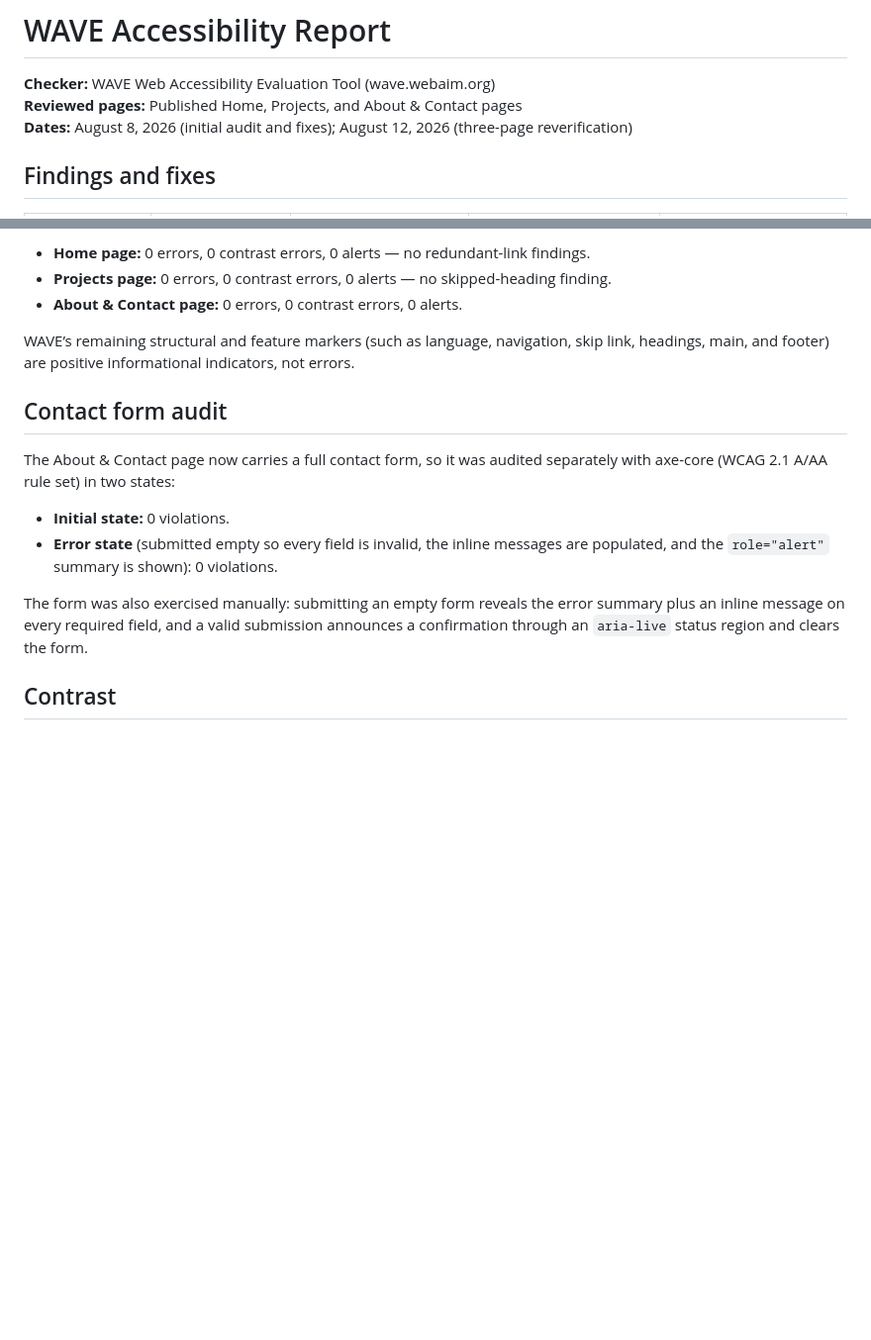
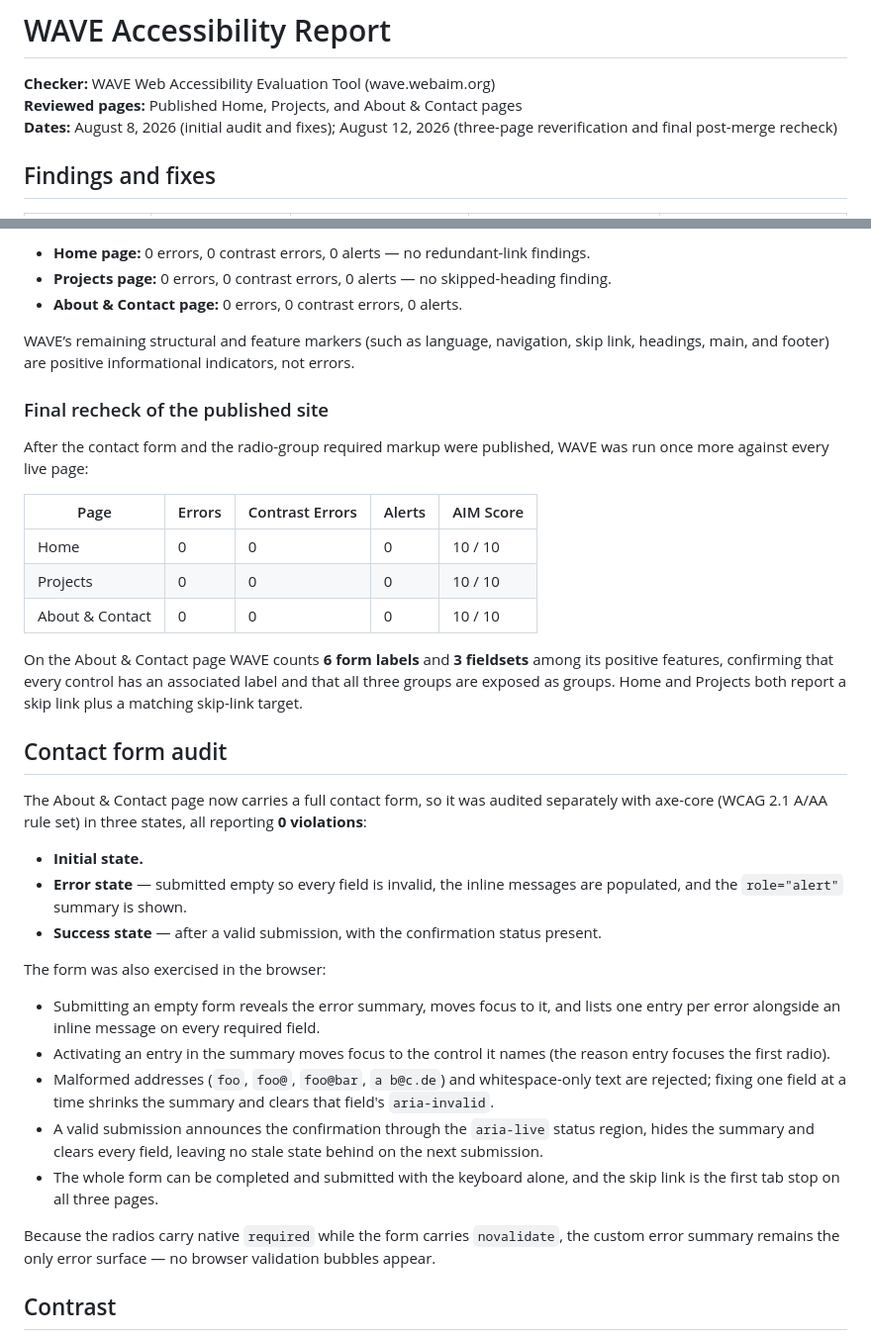
Before and after one commit to ASharlayne/milestone_project, a Markdown page: WAVE_ACCESSIBILITY_REPORT.md, 2 parts joined by grey strips. Shown at 99% size. Drawn GitHub-style; blank space fills up the shorter version.

```diff
--- a/WAVE_ACCESSIBILITY_REPORT.md
+++ b/WAVE_ACCESSIBILITY_REPORT.md
@@ -2,7 +2,7 @@
 
 **Checker:** WAVE Web Accessibility Evaluation Tool (wave.webaim.org)
 **Reviewed pages:** Published Home, Projects, and About & Contact pages
-**Dates:** August 8, 2026 (initial audit and fixes); August 12, 2026 (three-page reverification)
+**Dates:** August 8, 2026 (initial audit and fixes); August 12, 2026 (three-page reverification and final post-merge recheck)
 
 ## Findings and fixes
 
@@ -22,14 +22,35 @@ WAVE was rerun against the deployed pages after publishing commit `077f1f2`.
 
 WAVE’s remaining structural and feature markers (such as language, navigation, skip link, headings, main, and footer) are positive informational indicators, not errors.
 
+### Final recheck of the published site
+
+After the contact form and the radio-group required markup were published, WAVE was run once more against every live page:
+
+| Page | Errors | Contrast Errors | Alerts | AIM Score |
+| --- | --- | --- | --- | --- |
+| Home | 0 | 0 | 0 | 10 / 10 |
+| Projects | 0 | 0 | 0 | 10 / 10 |
+| About & Contact | 0 | 0 | 0 | 10 / 10 |
+
+On the About & Contact page WAVE counts **6 form labels** and **3 fieldsets** among its positive features, confirming that every control has an associated label and that all three groups are exposed as groups. Home and Projects both report a skip link plus a matching skip-link target.
+
 ## Contact form audit
 
-The About & Contact page now carries a full contact form, so it was audited separately with axe-core (WCAG 2.1 A/AA rule set) in two states:
+The About & Contact page now carries a full contact form, so it was audited separately with axe-core (WCAG 2.1 A/AA rule set) in three states, all reporting **0 violations**:
 
-- **Initial state:** 0 violations.
-- **Error state** (submitted empty so every field is invalid, the inline messages are populated, and the `role="alert"` summary is shown): 0 violations.
+- **Initial state.**
+- **Error state** — submitted empty so every field is invalid, the inline messages are populated, and the `role="alert"` summary is shown.
+- **Success state** — after a valid submission, with the confirmation status present.
 
-The form was also exercised manually: submitting an empty form reveals the error summary plus an inline message on every required field, and a valid submission announces a confirmation through an `aria-live` status region and clears the form.
+The form was also exercised in the browser:
+
+- Submitting an empty form reveals the error summary, moves focus to it, and lists one entry per error alongside an inline message on every required field.
+- Activating an entry in the summary moves focus to the control it names (the reason entry focuses the first radio).
+- Malformed addresses (`foo`, `foo@`, `foo@bar`, `a b@c.de`) and whitespace-only text are rejected; fixing one field at a time shrinks the summary and clears that field's `aria-invalid`.
+- A valid submission announces the confirmation through the `aria-live` status region, hides the summary and clears every field, leaving no stale state behind on the next submission.
+- The whole form can be completed and submitted with the keyboard alone, and the skip link is the first tab stop on all three pages.
+
+Because the radios carry native `required` while the form carries `novalidate`, the custom error summary remains the only error surface — no browser validation bubbles appear.
 
 ## Contrast
 
```
Also changed, not shown: README.md (+4 -2 lines).
